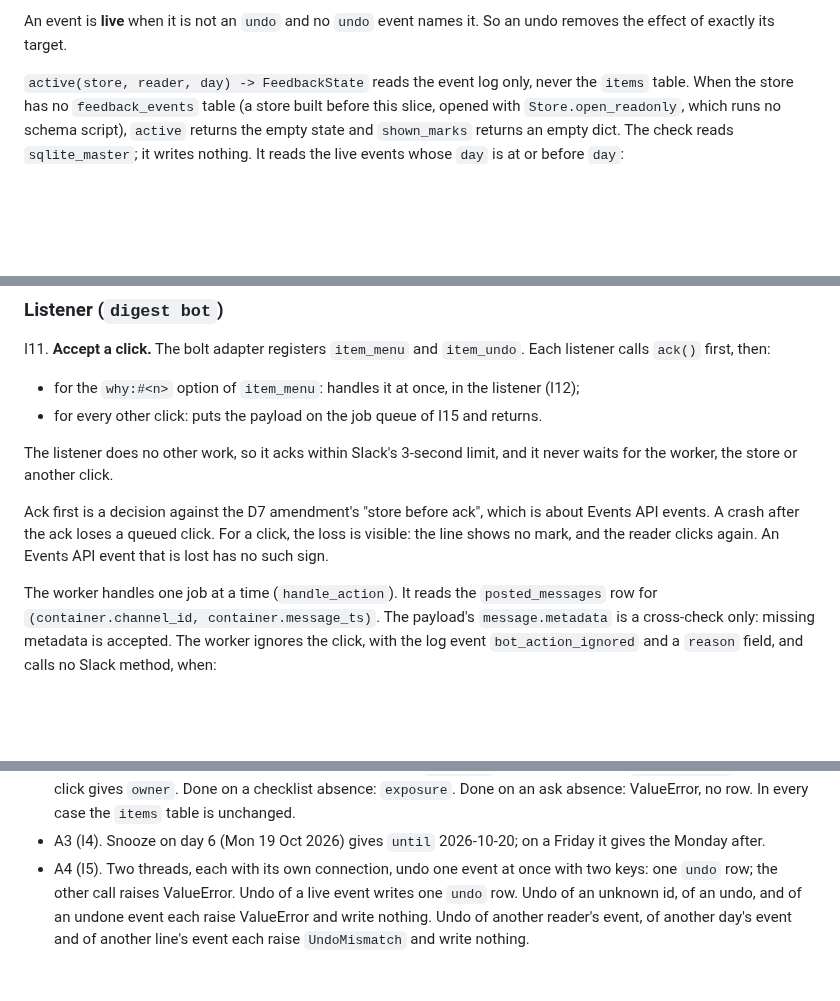
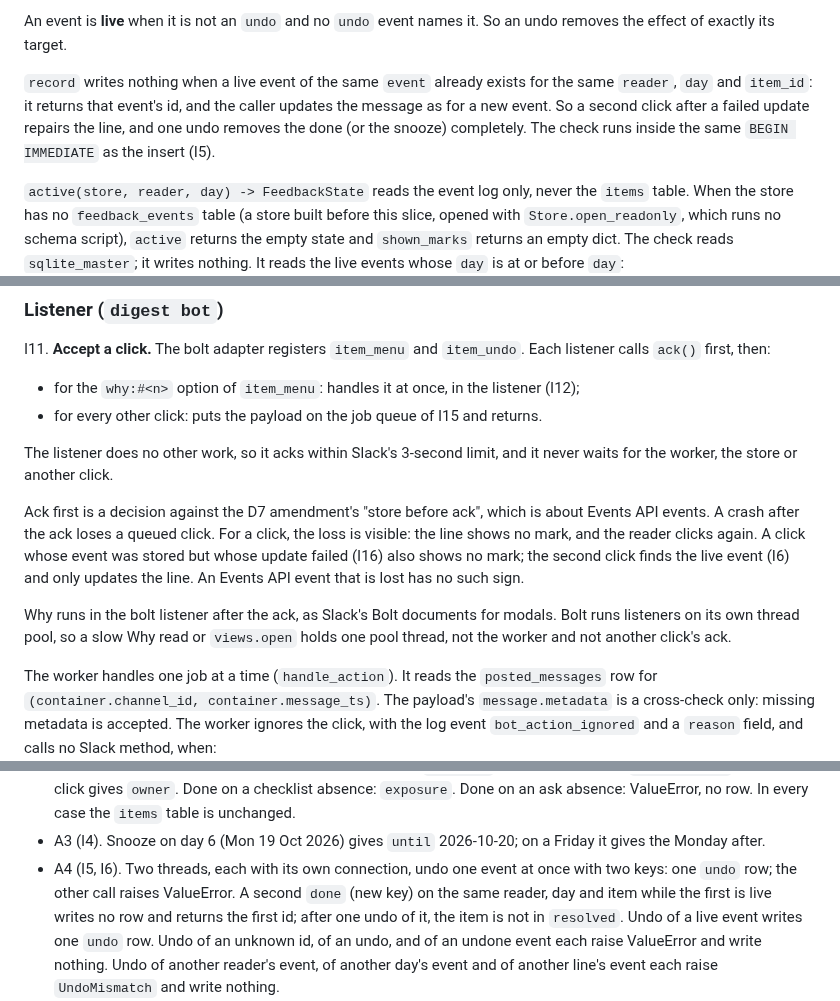
Before and after one commit to gnolnait/evercurrent-takehome, a Markdown page: docs/plans/m5-bot.md, 3 parts joined by grey strips. Drawn GitHub-style; blank space fills up the shorter version.

```diff
--- a/docs/plans/m5-bot.md
+++ b/docs/plans/m5-bot.md
@@ -129,6 +134,12 @@ any other check.
 
 An event is **live** when it is not an `undo` and no `undo` event names it. So an undo
 removes the effect of exactly its target.
+
+`record` writes nothing when a live event of the same `event` already exists for the same
+`reader`, `day` and `item_id`: it returns that event's id, and the caller updates the
+message as for a new event. So a second click after a failed update repairs the line, and
+one undo removes the done (or the snooze) completely. The check runs inside the same
+`BEGIN IMMEDIATE` as the insert (I5).
 
 `active(store, reader, day) -> FeedbackState` reads the event log only, never the
 `items` table. When the store has no `feedback_events` table (a store built before
@@ -217,8 +228,13 @@ waits for the worker, the store or another click.
 
 Ack first is a decision against the D7 amendment's "store before ack", which is about
 Events API events. A crash after the ack loses a queued click. For a click, the loss is
-visible: the line shows no mark, and the reader clicks again. An Events API event that is
-lost has no such sign.
+visible: the line shows no mark, and the reader clicks again. A click whose event was
+stored but whose update failed (I16) also shows no mark; the second click finds the live
+event (I6) and only updates the line. An Events API event that is lost has no such sign.
+
+Why runs in the bolt listener after the ack, as Slack's Bolt documents for modals. Bolt
+runs listeners on its own thread pool, so a slow Why read or `views.open` holds one pool
+thread, not the worker and not another click's ack.
 
 The worker handles one job at a time (`handle_action`). It reads the `posted_messages`
 row for `(container.channel_id, container.message_ts)`. The payload's `message.metadata`
@@ -538,8 +556,10 @@ otherwise.
   ValueError, no row. In every case the `items` table is unchanged.
 - A3 (I4). Snooze on day 6 (Mon 19 Oct 2026) gives `until` 2026-10-20; on a Friday it
   gives the Monday after.
-- A4 (I5). Two threads, each with its own connection, undo one event at once with two
-  keys: one `undo` row; the other call raises ValueError. Undo of a live event writes one
+- A4 (I5, I6). Two threads, each with its own connection, undo one event at once with two
+  keys: one `undo` row; the other call raises ValueError. A second `done` (new key) on the
+  same reader, day and item while the first is live writes no row and returns the first
+  id; after one undo of it, the item is not in `resolved`. Undo of a live event writes one
   `undo` row. Undo of an unknown id, of an undo,
   and of an undone event each raise ValueError and write nothing. Undo of another
   reader's event, of another day's event and of another line's event each raise
```
Also changed, not shown: other parts of docs/plans/m5-bot.md (+31 -17 lines).
